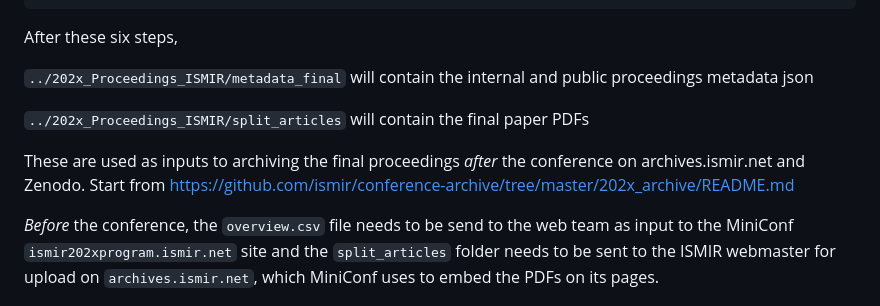
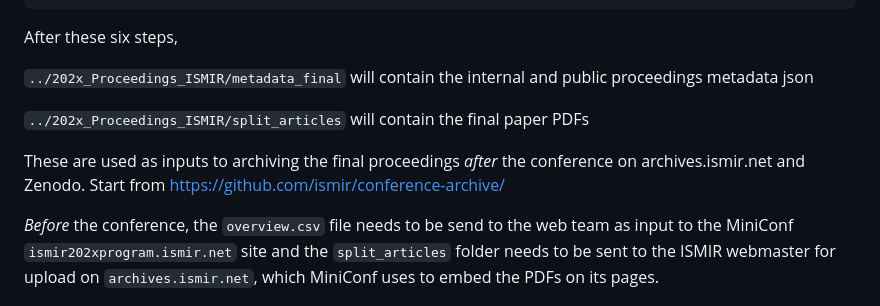
Before and after one commit to ismir/proceedings-builder, a Markdown page: 202x_scripts/README.md, the part around the change. Rendered like a GitHub page.

```diff
--- a/202x_scripts/README.md
+++ b/202x_scripts/README.md
@@ -175,6 +175,6 @@ After these six steps,
 
 `../202x_Proceedings_ISMIR/split_articles` will contain the final paper PDFs
 
-These are used as inputs to archiving the final proceedings *after* the conference on archives.ismir.net and Zenodo. Start from https://github.com/ismir/conference-archive/tree/master/202x_archive/README.md
+These are used as inputs to archiving the final proceedings *after* the conference on archives.ismir.net and Zenodo. Start from https://github.com/ismir/conference-archive/
 
 *Before* the conference, the `overview.csv` file needs to be send to the web team as input to the MiniConf `ismir202xprogram.ismir.net` site and the `split_articles` folder needs to be sent to the ISMIR webmaster for upload on `archives.ismir.net`, which MiniConf uses to embed the PDFs on its pages.
```
